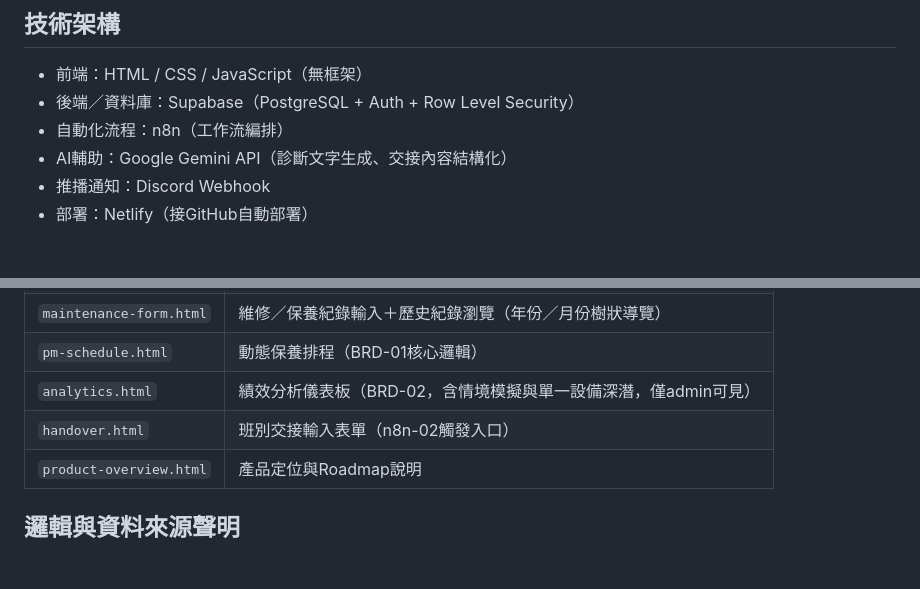
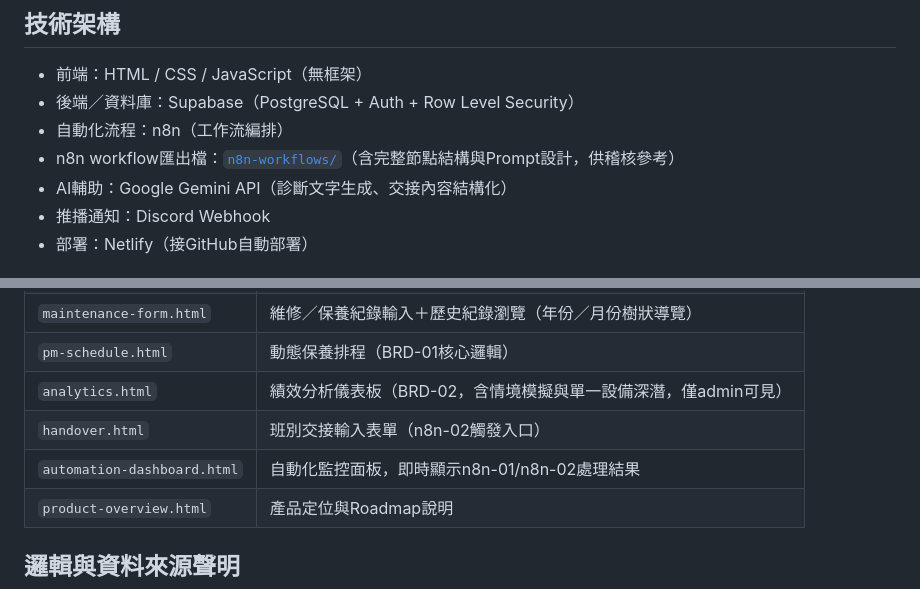
Before and after one commit to overflowingshiawase/UptimeIQ, a Markdown page: README.md, 2 parts joined by grey strips. Rendered like a GitHub page; blank space fills up the shorter version.

```diff
--- a/README.md
+++ b/README.md
@@ -46,6 +46,7 @@
 - 前端：HTML / CSS / JavaScript（無框架）
 - 後端／資料庫：Supabase（PostgreSQL + Auth + Row Level Security）
 - 自動化流程：n8n（工作流編排）
+- n8n workflow匯出檔：[`n8n-workflows/`](./n8n-workflows)（含完整節點結構與Prompt設計，供稽核參考）
 - AI輔助：Google Gemini API（診斷文字生成、交接內容結構化）
 - 推播通知：Discord Webhook
 - 部署：Netlify（接GitHub自動部署）
@@ -60,6 +61,7 @@
 | `pm-schedule.html` | 動態保養排程（BRD-01核心邏輯） |
 | `analytics.html` | 績效分析儀表板（BRD-02，含情境模擬與單一設備深潛，僅admin可見） |
 | `handover.html` | 班別交接輸入表單（n8n-02觸發入口） |
+| `automation-dashboard.html` | 自動化監控面板，即時顯示n8n-01/n8n-02處理結果 |
 | `product-overview.html` | 產品定位與Roadmap說明 |
 
 ## 邏輯與資料來源聲明
```
